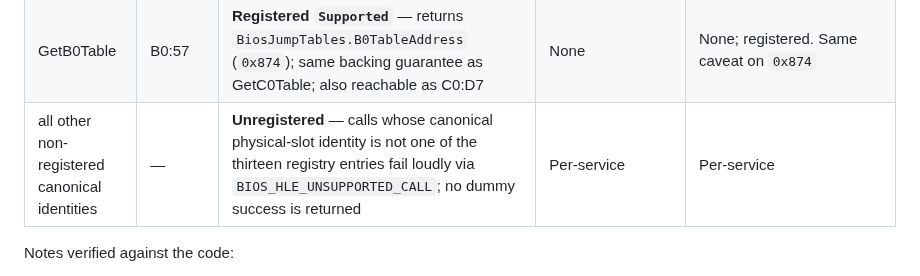
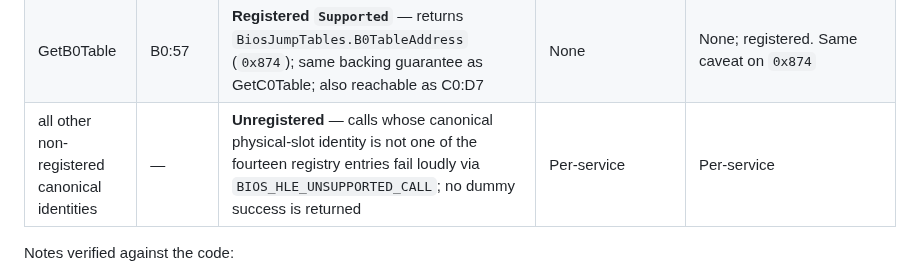
Before and after one commit to mao2009/PSXRecompStudio, a Markdown page: docs/runtime/bios-hle-evidence.md, the part around the change. GitHub-like rendering.

Commit message:
docs: correct BIOS HLE registry count

```diff
--- a/docs/runtime/bios-hle-evidence.md
+++ b/docs/runtime/bios-hle-evidence.md
@@ -153,7 +153,7 @@ Implemented (ADR-014 amendment 2026-09-11 for #360).
 | puts alias | B0:3F | **Registered `Supported` (full documented behavior)** — dispatches to the same `PutsService` as A0:3E, per the ADR-014 amendment *B0:3F registered* (2026-09-11); also reachable as C0:BF through canonical physical-slot mirroring | None — selected by real-ROM evidence ([3.4](#34-real-rom-evidence-obtained)) and now implemented | None; registered |
 | GetC0Table | B0:56 | **Registered `Supported`** — returns `BiosJumpTables.C0TableAddress` (`0x674`); that address is backed by guest-visible RAM connected to dispatch; also reachable as C0:D6 | None for the documented behavior (return table base; base is now real and patchable) | None; registered. Note: `0x674` is this Runtime's design choice, not a primary-source-confirmed real-hardware fact — see ADR-014 amendment for #360 |
 | GetB0Table | B0:57 | **Registered `Supported`** — returns `BiosJumpTables.B0TableAddress` (`0x874`); same backing guarantee as GetC0Table; also reachable as C0:D7 | None | None; registered. Same caveat on `0x874` |
-| all other non-registered canonical identities | — | **Unregistered** — calls whose canonical physical-slot identity is not one of the thirteen registry entries fail loudly via `BIOS_HLE_UNSUPPORTED_CALL`; no dummy success is returned | Per-service | Per-service |
+| all other non-registered canonical identities | — | **Unregistered** — calls whose canonical physical-slot identity is not one of the fourteen registry entries fail loudly via `BIOS_HLE_UNSUPPORTED_CALL`; no dummy success is returned | Per-service | Per-service |
 
 Notes verified against the code:
 
```
